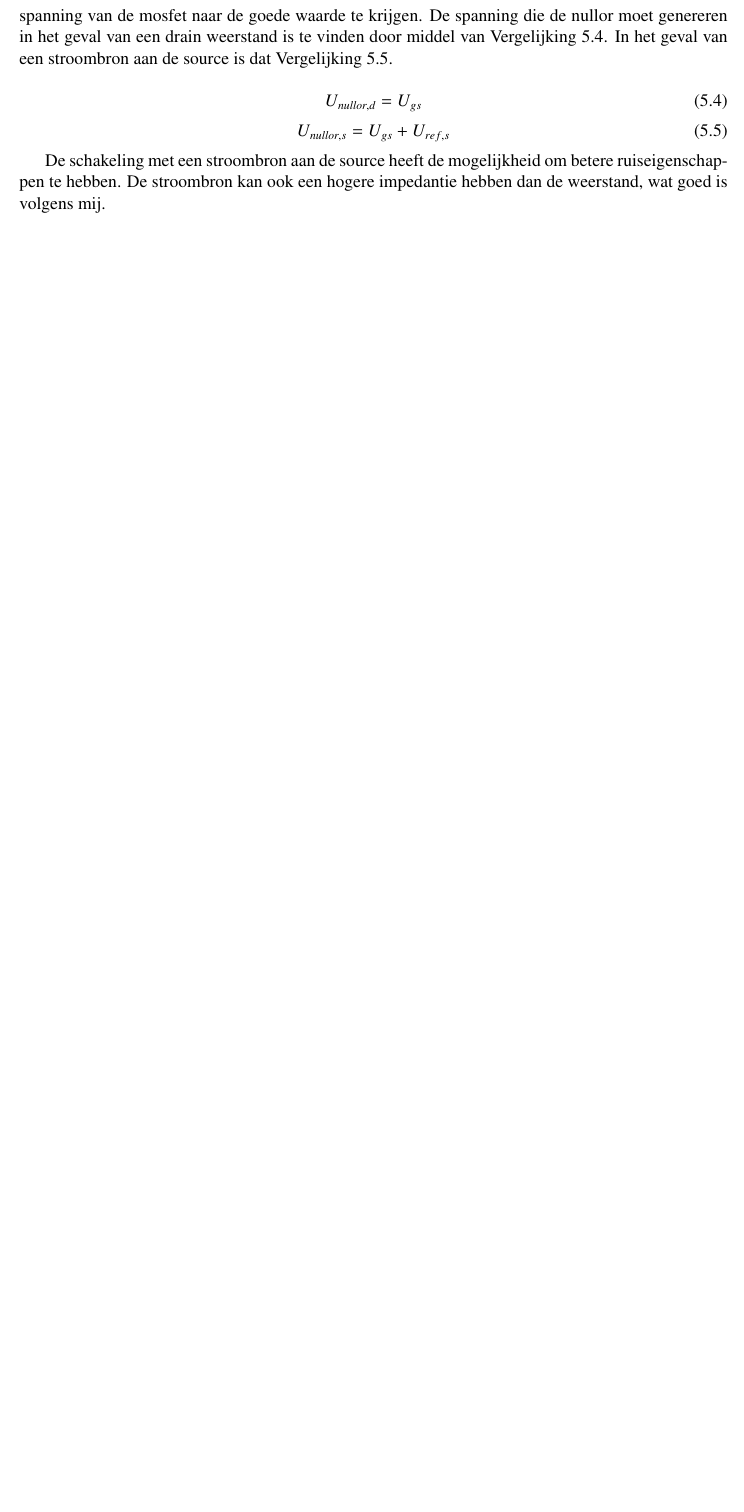
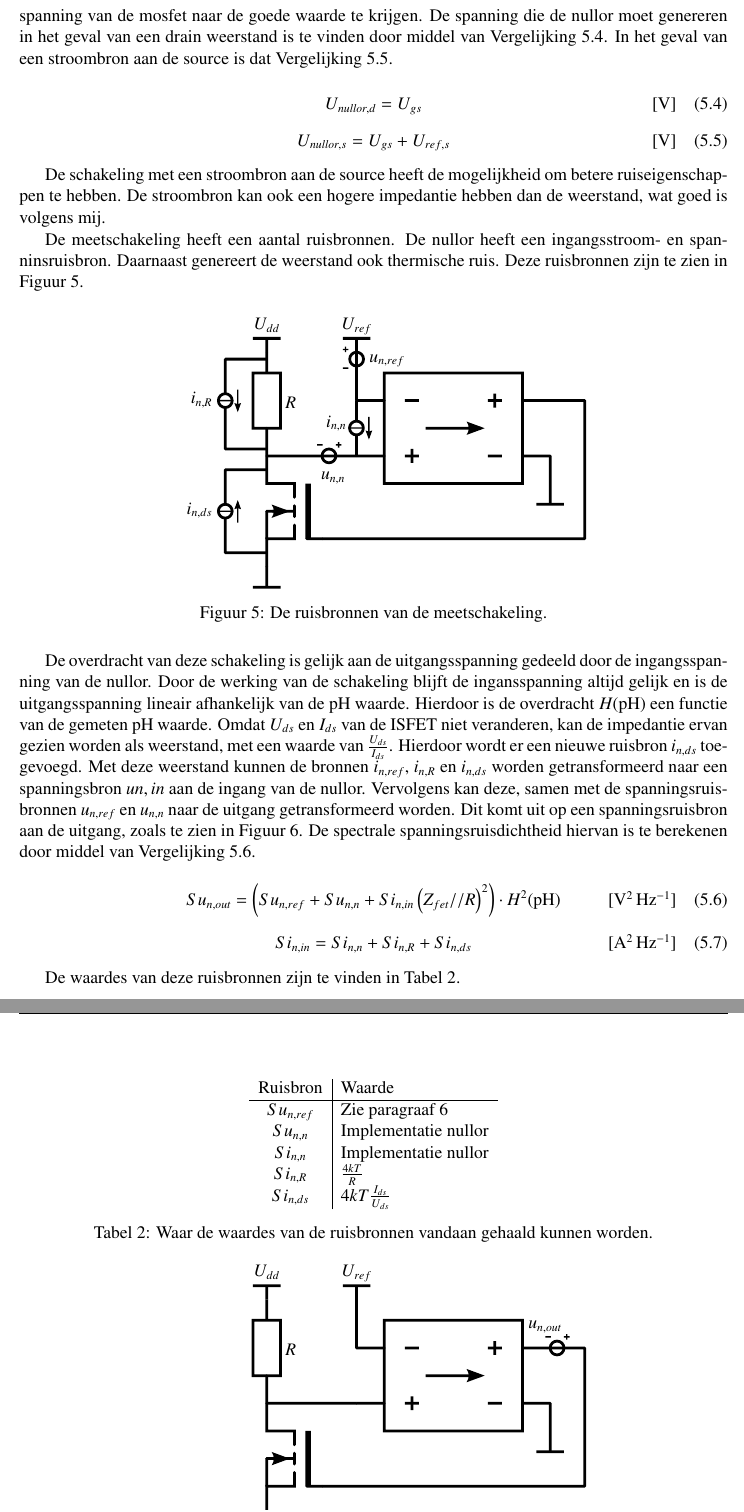
Before and after one commit to IUEngineering/sensorModules, a LaTeX document (doc/report/report.tex, which reads doc/report/sections/meten.tex): part of page 8 of 14 before the commit and two parts of pages 8 and 9 of 15 after it, the two joined at a grey line, cut so that both start at the same text, the shorter picture padded with empty space. Compiled offline with pdfLaTeX.

Commit message:
Merge branch 'specs'

```diff
--- a/doc/report/sections/meten.tex
+++ b/doc/report/sections/meten.tex
@@ -48,11 +48,52 @@ Bij de schakeling in \autoref{fig:measureResistor} zit de source van de ISFET di
 
 \begin{equation}\label{eq:nullorVoltageDrain}
     U_{nullor,d} = U_{gs}
+    \tagaddtext{[\si{\volt}]}
 \end{equation}
 \begin{equation}\label{eq:nullorVoltageSource}
     U_{nullor,s} = U_{gs} + U_{ref,s}
+    \tagaddtext{[\si{\volt}]}
 \end{equation}
 
 De schakeling met een stroombron aan de source heeft de mogelijkheid om betere ruiseigenschappen te hebben. De stroombron kan ook een hogere impedantie hebben dan de weerstand, wat goed is volgens mij.
 
-% b d h i q t z
+\newcommand\ph{\mathrm{pH}}
+
+De meetschakeling heeft een aantal ruisbronnen. De nullor heeft een ingangsstroom- en spanninsruisbron. Daarnaast genereert de weerstand ook thermische ruis. Deze ruisbronnen zijn te zien in \autoref{fig:measureNoise}.
+\begin{figure}[ht]
+    \centering
+    \def\svgwidth{0.6\textwidth}
+    \input{img/ISFETCircuitBestNoise.pdf_tex}
+    \caption{De ruisbronnen van de meetschakeling.}
+    \label{fig:measureNoise}
+\end{figure}
+
+De overdracht van deze schakeling is gelijk aan de uitgangsspanning gedeeld door de ingangsspanning van de nullor. Door de werking van de schakeling blijft de ingansspanning altijd gelijk en is de uitgangsspanning lineair afhankelijk van de pH waarde. Hierdoor is de overdracht $H(\ph)$ een functie van de gemeten pH waarde.
+Omdat $U_{ds}$ en $I_{ds}$ van de ISFET niet veranderen, kan de impedantie ervan gezien worden als weerstand, met een waarde van $\frac{U_{ds}}{I_{ds}}$. Hierdoor wordt er een nieuwe ruisbron $i_{n,ds}$ toegevoegd. Met deze weerstand kunnen de bronnen $i_{n,ref}$, $i_{n,R}$ en $i_{n,ds}$ worden getransformeerd naar een spanningsbron $u{n,in}$ aan de ingang van de nullor.
+Vervolgens kan deze, samen met de spanningsruisbronnen $u_{n,ref}$ en $u_{n,n}$ naar de uitgang getransformeerd worden. Dit komt uit op een spanningsruisbron aan de uitgang, zoals te zien in \autoref{fig:measureNoiseMoved}. De spectrale spanningsruisdichtheid hiervan is te berekenen door middel van \autoref{eq:measureNoiseOut}.
+
+\begin{equation}\label{eq:measureNoiseOut}
+    Su_{n,out} = \left(Su_{n,ref} + Su_{n,n} + Si_{n,in}\left(Z_{fet} // R\right)^2\right) \cdot H^2(\ph)
+    \tagaddtext{[\si{\volt\squared\per\hertz}]}
+\end{equation}
+\begin{equation}
+    Si_{n,in} = Si_{n,n} + Si_{n,R} + Si_{n,ds}
+    \tagaddtext{[\si{\ampere\squared\per\hertz}]}
+    \label{eq:measureNoiseCurrentIn}
+\end{equation}
+
+
+De waardes van deze ruisbronnen zijn te vinden in \autoref{tab:measureNoiseValues}.
+
+\begin{table}[ht]
+    \centering
+    \begin{tabular}{c|l}
+        Ruisbron & Waarde \\
+        \hline
+        $Su_{n,ref}$ & Zie \autoref{sec:referenceVoltage} \\
+        $Su_{n,n}$   & Implementatie nullor \\
+        $Si_{n,n}$   & Implementatie nullor \\
+        $Si_{n,R}$   & $\frac{4kT}{R}$ \\
+        $Si_{n,ds}$  & $4kT\frac{I_{ds}}{U_{ds}}$ \\
+    \end{tabular}
+    \caption{Waar de waardes van de ruisbronnen vandaan gehaald kunnen worden.}
```
Also changed, not shown: doc/report/references.bib (+1 -1 lines), doc/report/sections/divider.tex (+6 -1 lines), doc/report/sections/filter.tex (+2 -0 lines), doc/report/img/ISFETCircuitBestNoise.pdf (added), doc/report/img/ISFETCircuitBestNoise.pdf_tex (added), doc/report/img/ISFETCircuitBestNoise.svg (added), doc/report/img/ISFETCircuitBestNoiseMoved.pdf (added), doc/report/img/ISFETCircuitBestNoiseMoved.pdf_tex (added), doc/report/img/ISFETCircuitBestNoiseMoved.svg (added), doc/report/img/fuck you.svg (added), doc/report/img/fuck you2.svg (added), doc/report/img/fuck you3.svg (added), doc/report/sections/meten.tex (12 more changed lines).
